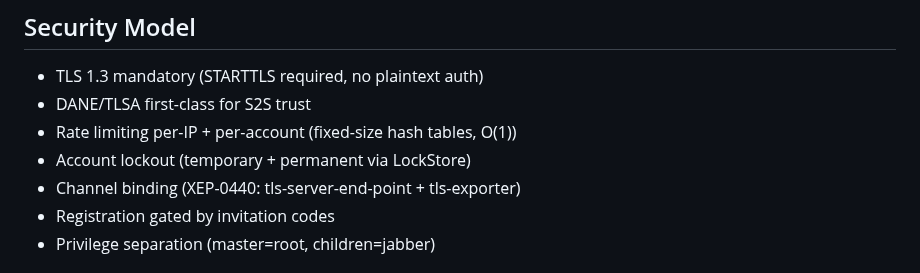
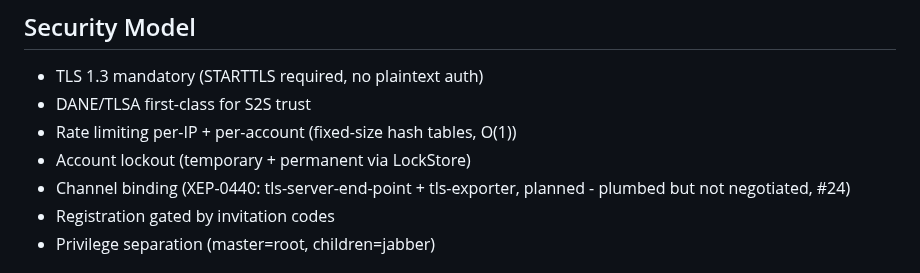
Before and after one commit to securemessage/xmppd, a Markdown page: doc/ARCHITECTURE.md, the part around the change. GitHub-like rendering.

```diff
--- a/doc/ARCHITECTURE.md
+++ b/doc/ARCHITECTURE.md
@@ -88,7 +88,7 @@ Selected at build time via `-Dop-storage=` and `-Darchive-storage=`:
 - DANE/TLSA first-class for S2S trust
 - Rate limiting per-IP + per-account (fixed-size hash tables, O(1))
 - Account lockout (temporary + permanent via LockStore)
-- Channel binding (XEP-0440: tls-server-end-point + tls-exporter)
+- Channel binding (XEP-0440: tls-server-end-point + tls-exporter, planned - plumbed but not negotiated, #24)
 - Registration gated by invitation codes
 - Privilege separation (master=root, children=jabber)
 
```
Also changed, not shown: ROADMAP.md (+2 -2 lines).
